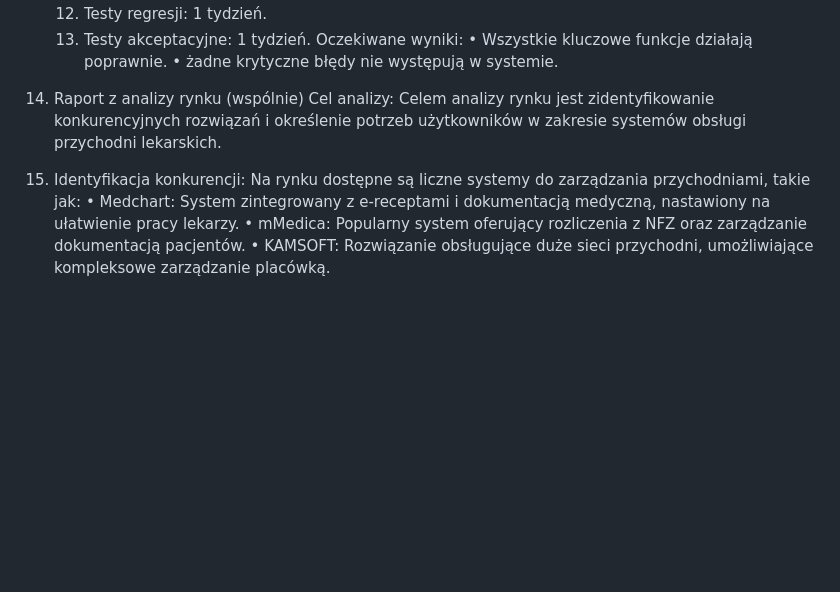
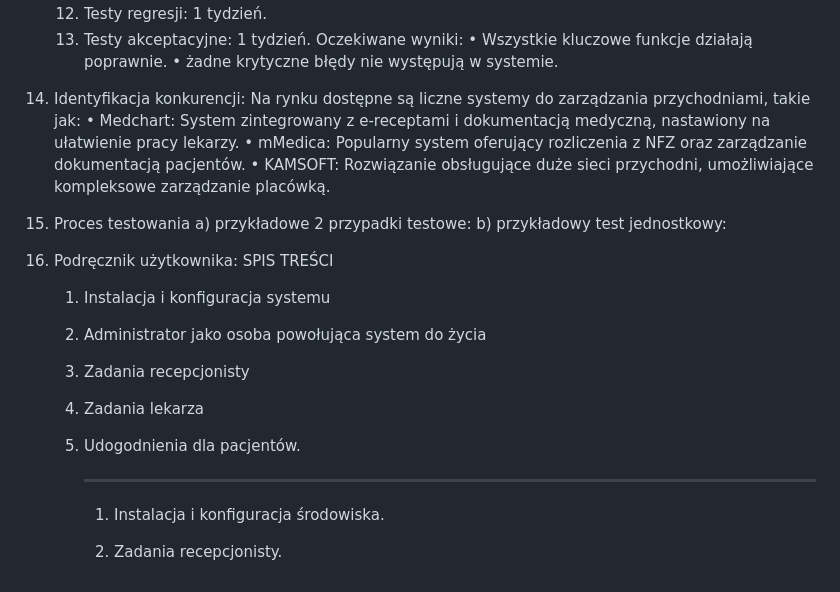
Before and after one commit to dbober97/ProjektSystemu_Przychodnia, a Markdown page: README.md, the part around the change. GitHub-like rendering; blank space fills up the shorter version.

```diff
--- a/README.md
+++ b/README.md
@@ -480,9 +480,25 @@ Oczekiwane wyniki:
     • Wszystkie kluczowe funkcje działają poprawnie.
     • żadne krytyczne błędy nie występują w systemie.
 
-14. Raport z analizy rynku (wspólnie)
-Cel analizy: Celem analizy rynku jest zidentyfikowanie konkurencyjnych rozwiązań i określenie potrzeb użytkowników w zakresie systemów obsługi przychodni lekarskich.
-1. Identyfikacja konkurencji: Na rynku dostępne są liczne systemy do zarządzania przychodniami, takie jak:
+14. Identyfikacja konkurencji: Na rynku dostępne są liczne systemy do zarządzania przychodniami, takie jak:
     • Medchart: System zintegrowany z e-receptami i dokumentacją medyczną, nastawiony na ułatwienie pracy lekarzy.
     • mMedica: Popularny system oferujący rozliczenia z NFZ oraz zarządzanie dokumentacją pacjentów.
     • KAMSOFT: Rozwiązanie obsługujące duże sieci przychodni, umożliwiające kompleksowe zarządzanie placówką.
+
+15. Proces testowania
+    a) przykładowe 2 przypadki testowe:
+    b) przykładowy test jednostkowy:
+
+16. Podręcznik użytkownika:
+    SPIS TREŚCI
+       1. Instalacja i konfiguracja systemu
+       2. Administrator jako osoba powołująca system do życia
+       3. Zadania recepcjonisty
+       4. Zadania lekarza
+       5. Udogodnienia dla pacjentów.
+
+          ----------------------------------
+          1. Instalacja i konfiguracja środowiska.
+
+
+          2. Zadania recepcjonisty.
```
